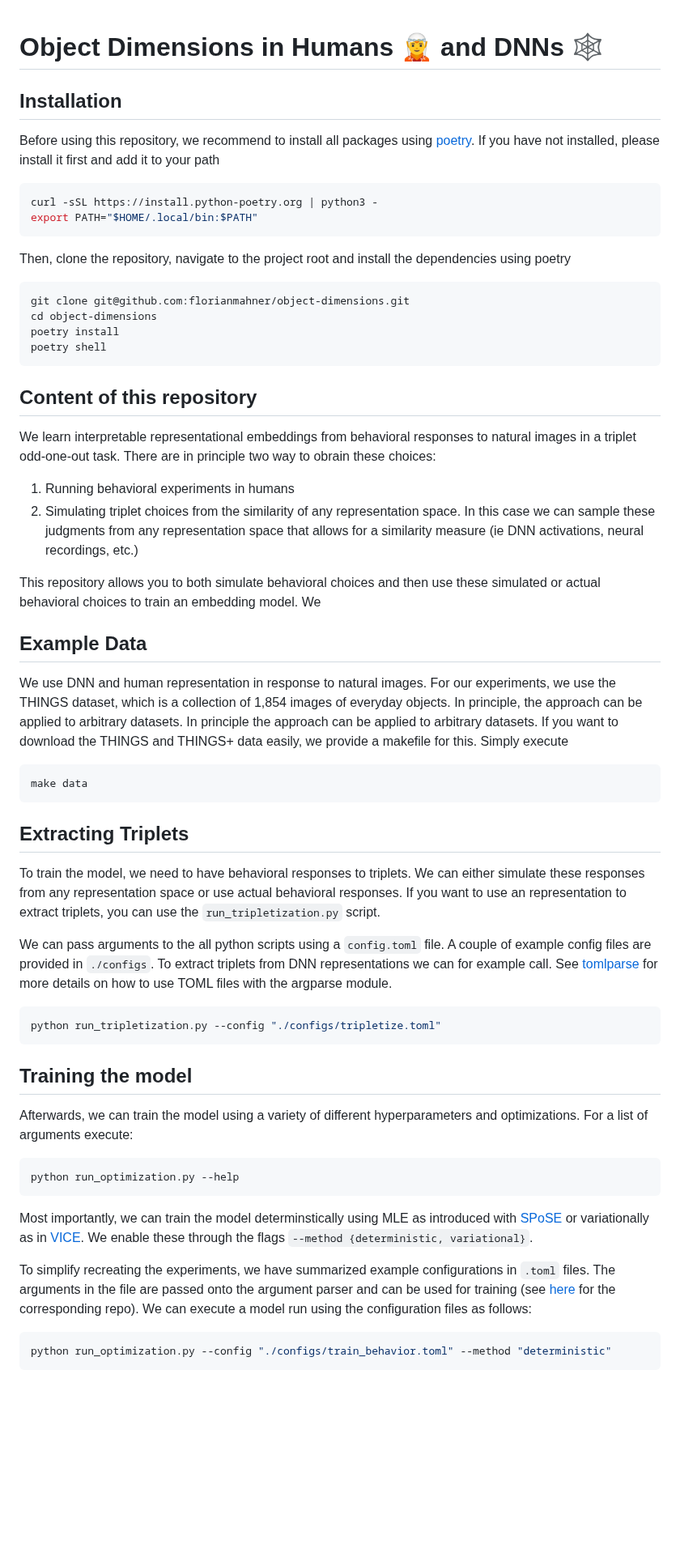
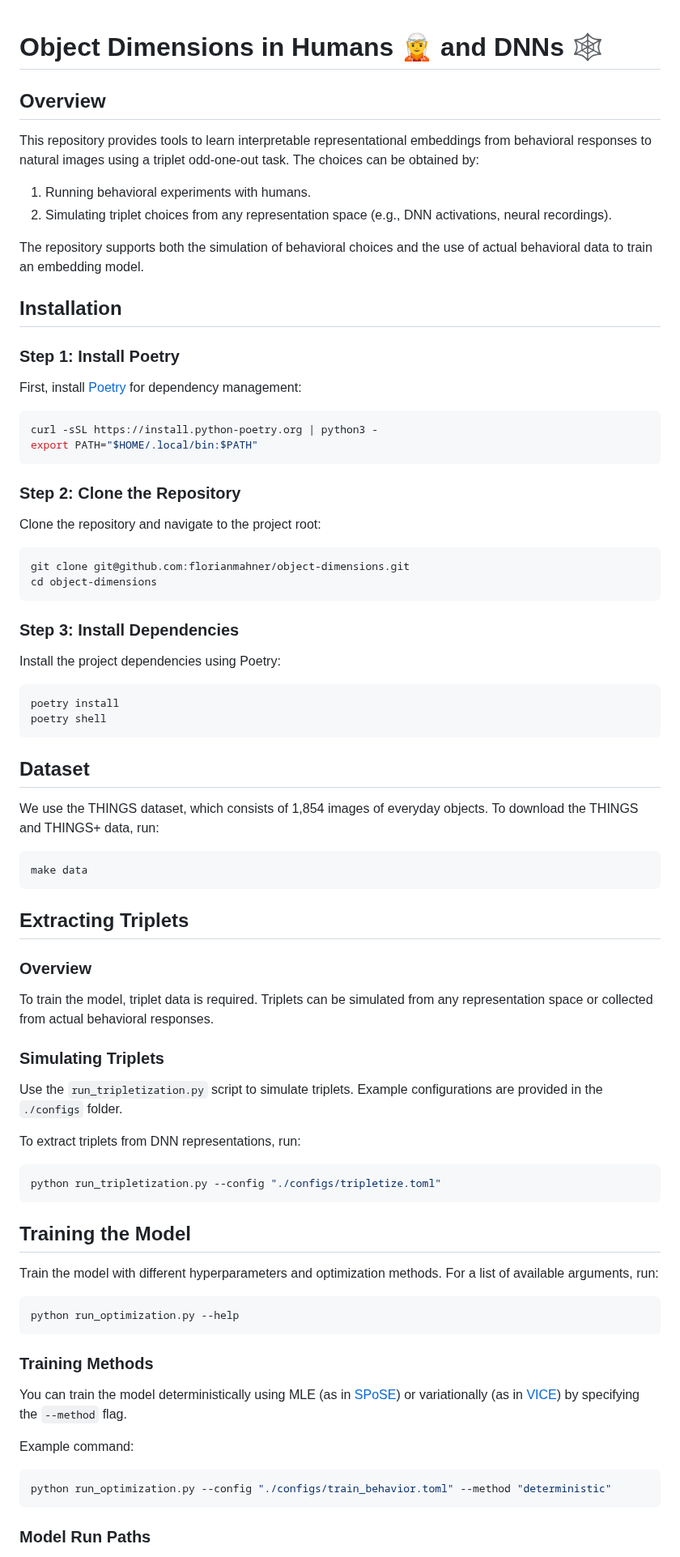
Before and after one commit to florianmahner/object-dimensions, a Markdown page: docs/README.md, the part around one of its changes. Shown at 81% size. GitHub-like rendering; blank space fills up the shorter version.

````diff
--- a/docs/README.md
+++ b/docs/README.md
@@ -1,39 +1,46 @@
 # Object Dimensions in Humans :elf: and DNNs :spider_web:
 
+## Overview
+
+This repository provides tools to learn interpretable representational embeddings from behavioral responses to natural images using a triplet odd-one-out task. The choices can be obtained by:
+
+1. Running behavioral experiments with humans.
+2. Simulating triplet choices from any representation space (e.g., DNN activations, neural recordings).
+
+The repository supports both the simulation of behavioral choices and the use of actual behavioral data to train an embedding model.
 
 ## Installation
 
-Before using this repository, we recommend to install all packages using [poetry](https://python-poetry.org/). If you have not installed, please install it first and add it to your path
+### Step 1: Install Poetry
+
+First, install [Poetry](https://python-poetry.org/) for dependency management:
 
 ```bash
 curl -sSL https://install.python-poetry.org | python3 -
 export PATH="$HOME/.local/bin:$PATH"
 ```
 
-Then, clone the repository, navigate to the project root and install the dependencies using poetry
+### Step 2: Clone the Repository
+
+Clone the repository and navigate to the project root:
+
 ```bash
 git clone git@github.com:florianmahner/object-dimensions.git
 cd object-dimensions
+```
+
+### Step 3: Install Dependencies
+
+Install the project dependencies using Poetry:
+
+```bash
 poetry install
 poetry shell
 ```
 
-## Content of this repository
+## Dataset
 
-We learn interpretable representational embeddings from behavioral responses to natural images in a triplet odd-one-out task. There are in principle two way to obrain these choices:
-
-1.  Running behavioral experiments in humans
-2.  Simulating triplet choices from the similarity of any representation space. In this case we can sample these judgments from any representation space that allows for a similarity measure (ie DNN activations, neural recordings, etc.)
-
-
-This repository allows you to both simulate behavioral choices and then use these simulated or actual behavioral choices to train an embedding model. We
-
-
-
-## Example Data
-
-We use DNN and human representation in response to natural images. For our experiments, we use the THINGS dataset, which is a collection of 1,854 images of everyday objects. In principle, the approach can be applied to arbitrary datasets. In principle the approach can be applied to arbitrary datasets.
-If you want to download the THINGS and THINGS+ data easily, we provide a makefile for this. Simply execute
+We use the THINGS dataset, which consists of 1,854 images of everyday objects. To download the THINGS and THINGS+ data, run:
 
 ```bash
 make data
@@ -41,30 +48,37 @@ make data
 
 ## Extracting Triplets
 
-To train the model, we need to have behavioral responses to triplets. We can either simulate these responses from any representation space or use actual behavioral responses. If you want to use an representation to extract triplets, you can use the `run_tripletization.py` script.
+### Overview
 
-We can pass arguments to the all python scripts using a `config.toml` file. A couple of example config files are provided in `./configs`. To extract triplets from DNN representations we can for example call. See [tomlparse](https://github.com/florianmahner/tomlparse) for more details on how to use TOML files with the argparse module.
+To train the model, triplet data is required. Triplets can be simulated from any representation space or collected from actual behavioral responses.
+
+### Simulating Triplets
+
+Use the `run_tripletization.py` script to simulate triplets. Example configurations are provided in the `./configs` folder.
+
+To extract triplets from DNN representations, run:
 
 ```bash
 python run_tripletization.py --config "./configs/tripletize.toml"
 ```
 
-## Training the model
+## Training the Model
 
-Afterwards, we can train the model using a variety of different hyperparameters and optimizations.
-For a list of arguments execute:
+Train the model with different hyperparameters and optimization methods. For a list of available arguments, run:
 
 ```bash
 python run_optimization.py --help
 ```
 
-Most importantly, we can train the model determinstically using MLE as introduced with [SPoSE](https://www.nature.com/articles/s41562-020-00951-3) or variationally as in [VICE](https://arxiv.org/abs/2205.00756). We enable these through the flags `--method {deterministic, variational}`.
+### Training Methods
 
-To simplify recreating the experiments, we have summarized example configurations in `.toml` files. The arguments in the file are passed onto the argument parser and can be used for training (see [here](https://github.com/florianmahner/toml-argparse) for the corresponding repo). We can execute a model run using the configuration files as follows:
+You can train the model deterministically using MLE (as in [SPoSE](https://www.nature.com/articles/s41562-020-00951-3)) or variationally (as in [VICE](https://arxiv.org/abs/2205.00756)) by specifying the `--method` flag.
 
+Example command:
 
 ```bash
 python run_optimization.py --config "./configs/train_behavior.toml" --method "deterministic"
 ```
 
+### Model Run Paths
 
````
Also changed, not shown: other parts of docs/README.md (+14 -15 lines).
